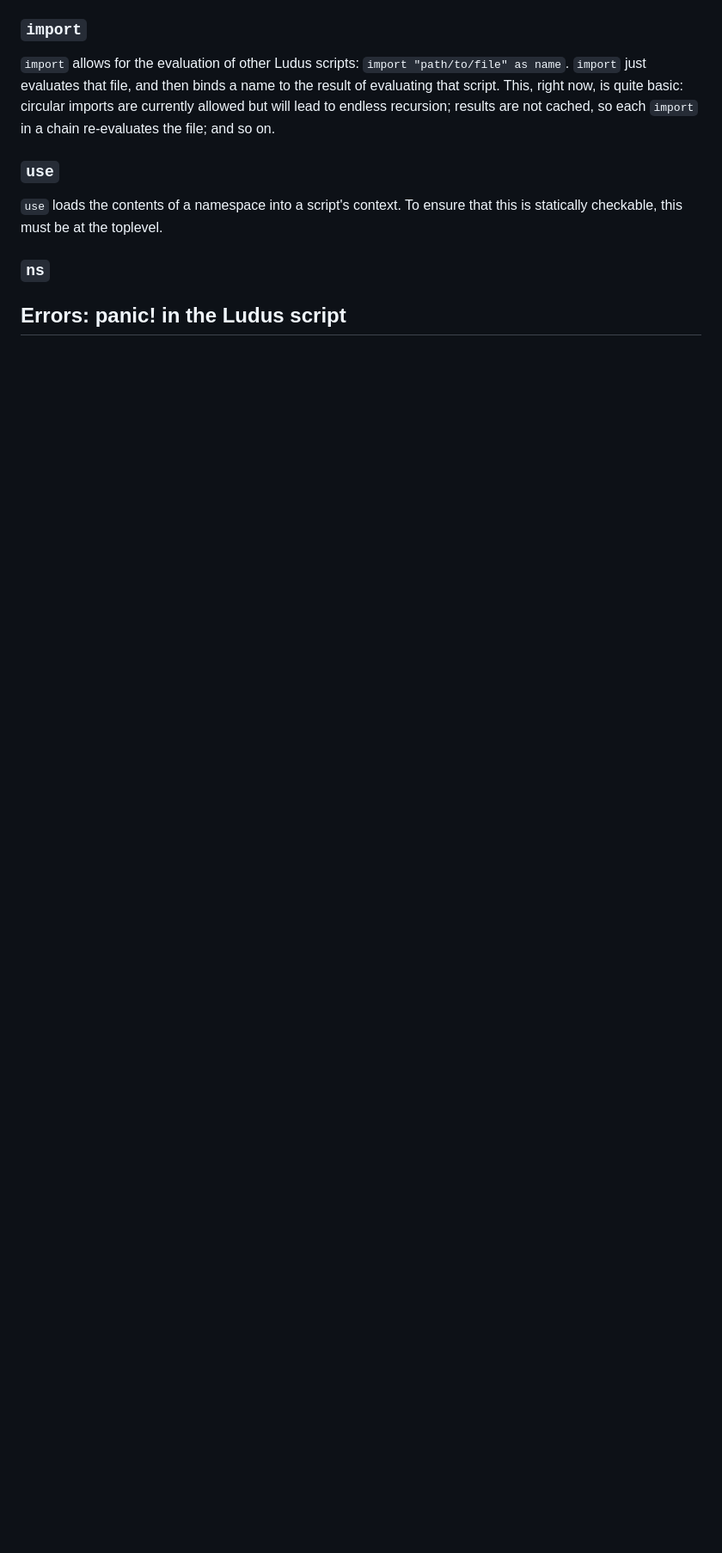
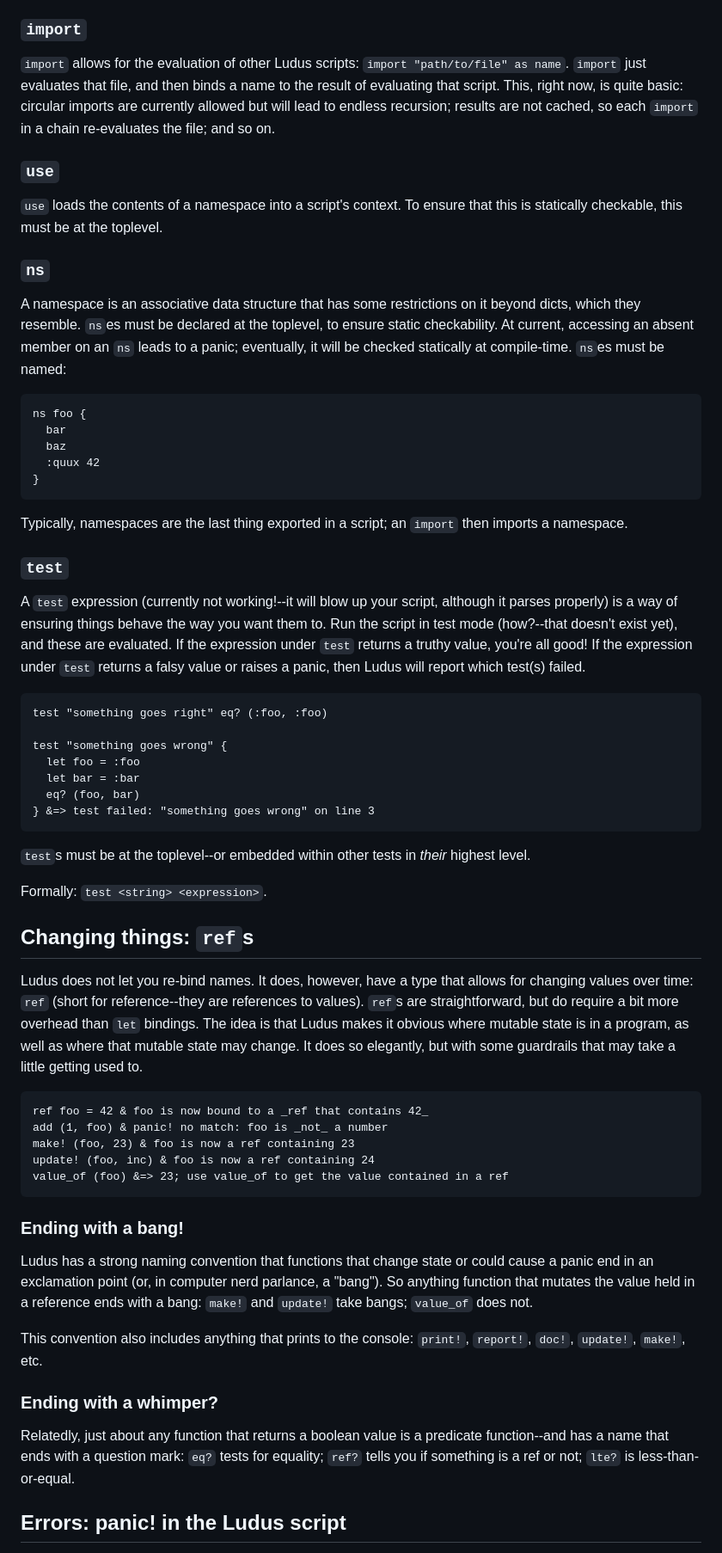
Before and after one commit to thinking-with-computers/ludus, a Markdown page: language.md, the part around one of its changes. Shown at 86% size. Drawn GitHub-style; blank space fills up the shorter version.

Commit message:
Finish a first draft of complete language documentation.

````diff
--- a/language.md
+++ b/language.md
@@ -327,5 +345,52 @@ Note that `repeat` does two interesting things:
 `use` loads the contents of a namespace into a script's context. To ensure that this is statically checkable, this must be at the toplevel.
 
 ### `ns`
+A namespace is an associative data structure that has some restrictions on it beyond dicts, which they resemble. `ns`es must be declared at the toplevel, to ensure static checkability. At current, accessing an absent member on an `ns` leads to a panic; eventually, it will be checked statically at compile-time. `ns`es must be named:
+
+```
+ns foo {
+  bar
+  baz
+  :quux 42
+}
+```
+
+Typically, namespaces are the last thing exported in a script; an `import` then imports a namespace.
+
+### `test`
+A `test` expression (currently not working!--it will blow up your script, although it parses properly) is a way of ensuring things behave the way you want them to. Run the script in test mode (how?--that doesn't exist yet), and these are evaluated. If the expression under `test` returns a truthy value, you're all good! If the expression under `test` returns a falsy value or raises a panic, then Ludus will report which test(s) failed.
+
+```
+test "something goes right" eq? (:foo, :foo)
+
+test "something goes wrong" {
+  let foo = :foo
+  let bar = :bar
+  eq? (foo, bar)
+} &=> test failed: "something goes wrong" on line 3
+```
+
+`test`s must be at the toplevel--or embedded within other tests in _their_ highest level.
+
+Formally: `test <string> <expression>`.
+
+## Changing things: `ref`s
+Ludus does not let you re-bind names. It does, however, have a type that allows for changing values over time: `ref` (short for reference--they are references to values). `ref`s are straightforward, but do require a bit more overhead than `let` bindings. The idea is that Ludus makes it obvious where mutable state is in a program, as well as where that mutable state may change. It does so elegantly, but with some guardrails that may take a little getting used to.
+
+```
+ref foo = 42 & foo is now bound to a _ref that contains 42_
+add (1, foo) & panic! no match: foo is _not_ a number
+make! (foo, 23) & foo is now a ref containing 23
+update! (foo, inc) & foo is now a ref containing 24
+value_of (foo) &=> 23; use value_of to get the value contained in a ref
+```
+
+### Ending with a bang!
+Ludus has a strong naming convention that functions that change state or could cause a panic end in an exclamation point (or, in computer nerd parlance, a "bang"). So anything function that mutates the value held in a reference ends with a bang: `make!` and `update!` take bangs; `value_of` does not.
+
+This convention also includes anything that prints to the console: `print!`, `report!`, `doc!`, `update!`, `make!`, etc.
+
+### Ending with a whimper?
+Relatedly, just about any function that returns a boolean value is a predicate function--and has a name that ends with a question mark: `eq?` tests for equality; `ref?` tells you if something is a ref or not; `lte?` is less-than-or-equal.
 
 ## Errors: panic! in the Ludus script
````
Also changed, not shown: other parts of language.md (+43 -11 lines).
